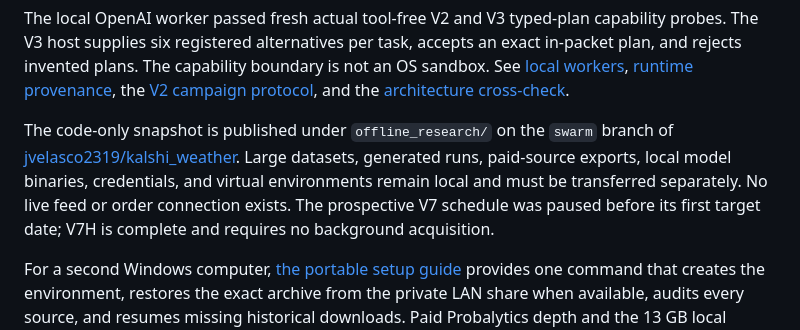
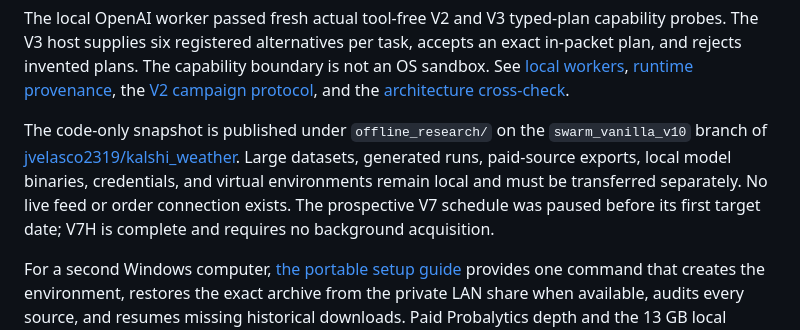
Before and after one commit to jvelasco2319/kalshi_weather, a Markdown page: offline_research/README.md, the part around the change. Drawn GitHub-style.

Commit message:
Rename research branch references

```diff
--- a/offline_research/README.md
+++ b/offline_research/README.md
@@ -48,7 +48,7 @@ Because minute Kalshi history does not exist in the local archive before January
 
 The local OpenAI worker passed fresh actual tool-free V2 and V3 typed-plan capability probes. The V3 host supplies six registered alternatives per task, accepts an exact in-packet plan, and rejects invented plans. The capability boundary is not an OS sandbox. See [local workers](docs/LOCAL_WORKERS.md), [runtime provenance](docs/LOCAL_RUNTIME.md), the [V2 campaign protocol](docs/CAMPAIGN_PROTOCOL.md), and the [architecture cross-check](docs/NAVIER_STOKES_ARCHITECTURE_CROSSCHECK.md).
 
-The code-only snapshot is published under `offline_research/` on the `swarm` branch of [jvelasco2319/kalshi_weather](https://github.com/jvelasco2319/kalshi_weather/tree/swarm/offline_research). Large datasets, generated runs, paid-source exports, local model binaries, credentials, and virtual environments remain local and must be transferred separately. No live feed or order connection exists. The prospective V7 schedule was paused before its first target date; V7H is complete and requires no background acquisition.
+The code-only snapshot is published under `offline_research/` on the `swarm_vanilla_v10` branch of [jvelasco2319/kalshi_weather](https://github.com/jvelasco2319/kalshi_weather/tree/swarm_vanilla_v10/offline_research). Large datasets, generated runs, paid-source exports, local model binaries, credentials, and virtual environments remain local and must be transferred separately. No live feed or order connection exists. The prospective V7 schedule was paused before its first target date; V7H is complete and requires no background acquisition.
 
 For a second Windows computer, [the portable setup guide](docs/PORTABLE_SETUP_AND_DATA.md) provides one command that creates the environment, restores the exact archive from the private LAN share when available, audits every source, and resumes missing historical downloads. Paid Probalytics depth and the 13 GB local model remain explicit options; credentials are never stored. The launcher acquires data only and cannot start a campaign or place an order.
 
```
Also changed, not shown: README.md (+1 -1 lines), offline_research/docs/PORTABLE_SETUP_AND_DATA.md (+1 -1 lines).
